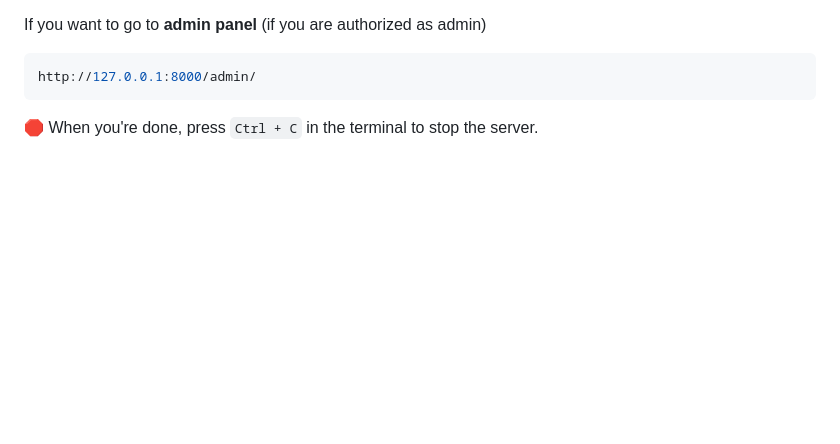
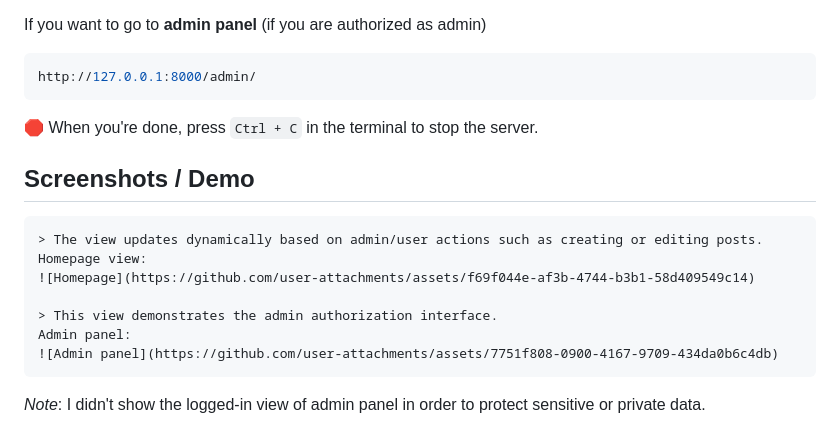
Before and after one commit to ioslas/Django-BlogApp, a Markdown page: README.md, the part around the change. GitHub-like rendering; blank space fills up the shorter version.

````diff
--- a/README.md
+++ b/README.md
@@ -98,3 +98,15 @@ http://127.0.0.1:8000/admin/
 ```
 
 🛑 When you're done, press `Ctrl + C` in the terminal to stop the server.
+
+## Screenshots / Demo
+```markdown
+> The view updates dynamically based on admin/user actions such as creating or editing posts.
+Homepage view:
+![Homepage](https://github.com/user-attachments/assets/f69f044e-af3b-4744-b3b1-58d409549c14)
+
+> This view demonstrates the admin authorization interface.
+Admin panel:
+![Admin panel](https://github.com/user-attachments/assets/7751f808-0900-4167-9709-434da0b6c4db)
+```
+*Note*: I didn't show the logged-in view of admin panel in order to protect sensitive or private data.
````
